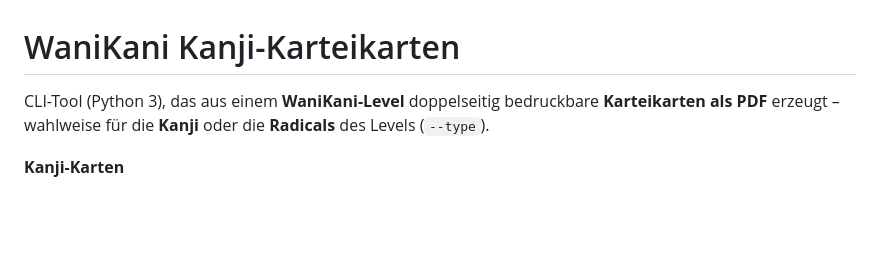
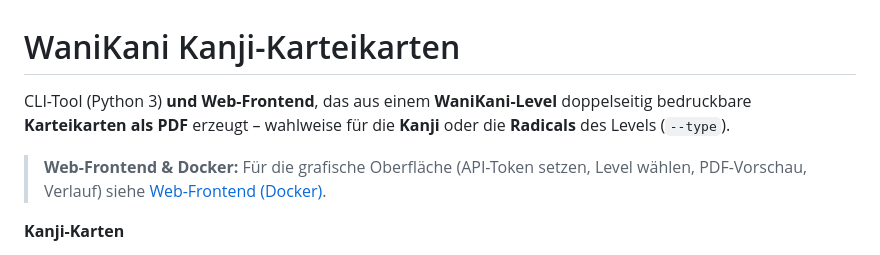
Before and after one commit to tobiasschwab/WaniKaniCards, a Markdown page: README.md, the part around one of its changes. Rendered like a GitHub page; blank space fills up the shorter version.

```diff
--- a/README.md
+++ b/README.md
@@ -1,8 +1,11 @@
 # WaniKani Kanji-Karteikarten
 
-CLI-Tool (Python 3), das aus einem **WaniKani-Level** doppelseitig bedruckbare
-**Karteikarten als PDF** erzeugt – wahlweise für die **Kanji** oder die
-**Radicals** des Levels (`--type`).
+CLI-Tool (Python 3) **und Web-Frontend**, das aus einem **WaniKani-Level**
+doppelseitig bedruckbare **Karteikarten als PDF** erzeugt – wahlweise für die
+**Kanji** oder die **Radicals** des Levels (`--type`).
+
+> **Web-Frontend & Docker:** Für die grafische Oberfläche (API-Token setzen,
+> Level wählen, PDF-Vorschau, Verlauf) siehe [Web-Frontend (Docker)](#web-frontend-docker).
 
 **Kanji-Karten**
 
```
Also changed, not shown: other parts of README.md (+41 -0 lines), previews/webui.png (added), 10 other files.
